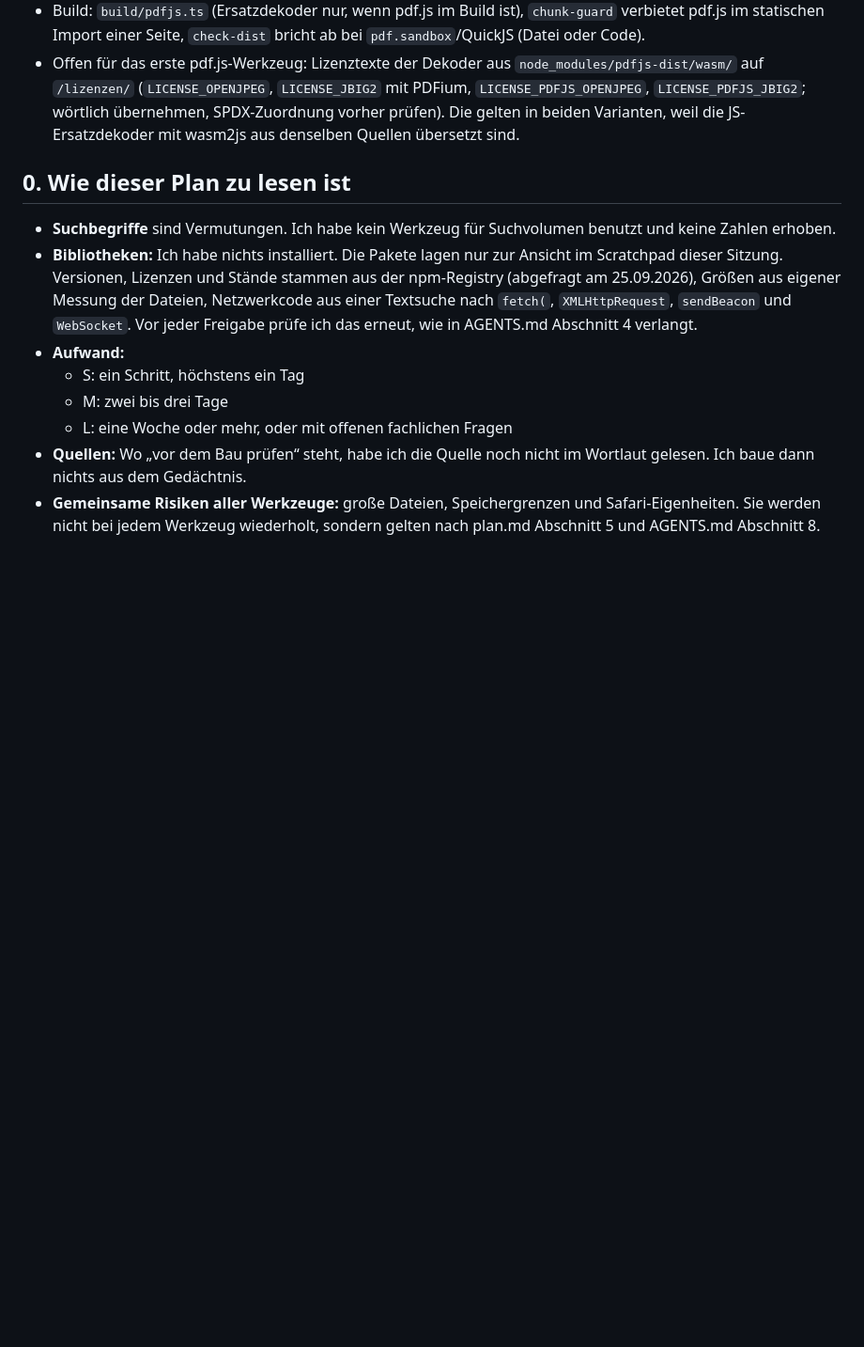
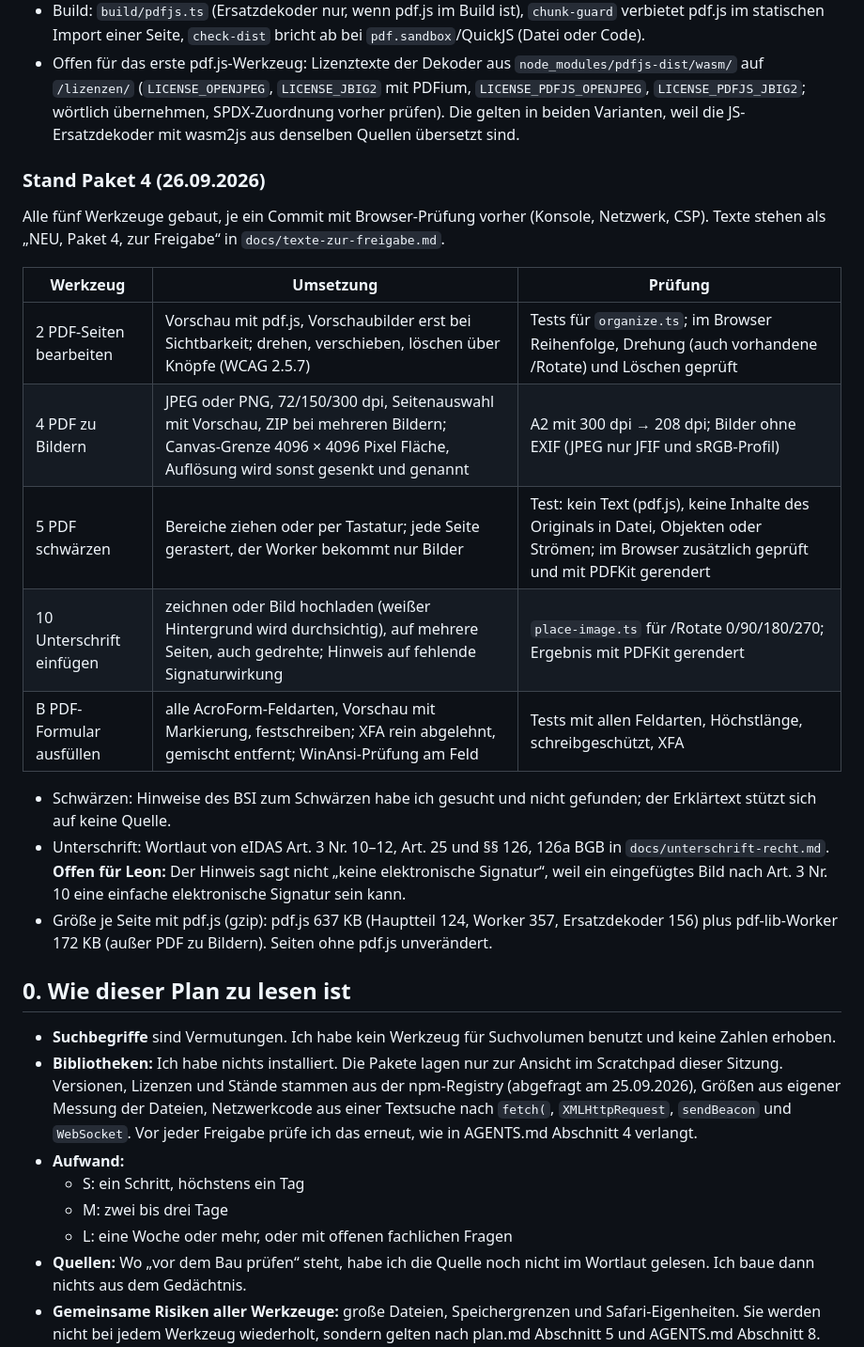
Before and after one commit to leonsuv/lokalwerk-web, a Markdown page: plan-phase2.md, the part around the change. Shown at 94% size. GitHub-like rendering; blank space fills up the shorter version.

Commit message:
Paket 4 abgeschlossen: Stand im Plan
Co-Authored-By: Claude Opus 5.5 <noreply@anthropic.com>

```diff
--- a/plan-phase2.md
+++ b/plan-phase2.md
@@ -104,6 +104,22 @@ Eingebunden, noch in keiner Seite verwendet. **Entscheidungen (Leon, 25.09.2026)
 - `useWasm: false`, JS-Ersatzdekoder unter `/pdfjs/`, im Worker vorgeladen (offline). Die WASM-Testvariante ist wieder entfernt.
 - Build: `build/pdfjs.ts` (Ersatzdekoder nur, wenn pdf.js im Build ist), `chunk-guard` verbietet pdf.js im statischen Import einer Seite, `check-dist` bricht ab bei `pdf.sandbox`/QuickJS (Datei oder Code).
 - Offen für das erste pdf.js-Werkzeug: Lizenztexte der Dekoder aus `node_modules/pdfjs-dist/wasm/` auf `/lizenzen/` (`LICENSE_OPENJPEG`, `LICENSE_JBIG2` mit PDFium, `LICENSE_PDFJS_OPENJPEG`, `LICENSE_PDFJS_JBIG2`; wörtlich übernehmen, SPDX-Zuordnung vorher prüfen). Die gelten in beiden Varianten, weil die JS-Ersatzdekoder mit wasm2js aus denselben Quellen übersetzt sind.
+
+### Stand Paket 4 (26.09.2026)
+
+Alle fünf Werkzeuge gebaut, je ein Commit mit Browser-Prüfung vorher (Konsole, Netzwerk, CSP). Texte stehen als „NEU, Paket 4, zur Freigabe“ in `docs/texte-zur-freigabe.md`.
+
+| Werkzeug | Umsetzung | Prüfung |
+|---|---|---|
+| 2 PDF-Seiten bearbeiten | Vorschau mit pdf.js, Vorschaubilder erst bei Sichtbarkeit; drehen, verschieben, löschen über Knöpfe (WCAG 2.5.7) | Tests für `organize.ts`; im Browser Reihenfolge, Drehung (auch vorhandene /Rotate) und Löschen geprüft |
+| 4 PDF zu Bildern | JPEG oder PNG, 72/150/300 dpi, Seitenauswahl mit Vorschau, ZIP bei mehreren Bildern; Canvas-Grenze 4096 × 4096 Pixel Fläche, Auflösung wird sonst gesenkt und genannt | A2 mit 300 dpi → 208 dpi; Bilder ohne EXIF (JPEG nur JFIF und sRGB-Profil) |
+| 5 PDF schwärzen | Bereiche ziehen oder per Tastatur; jede Seite gerastert, der Worker bekommt nur Bilder | Test: kein Text (pdf.js), keine Inhalte des Originals in Datei, Objekten oder Strömen; im Browser zusätzlich geprüft und mit PDFKit gerendert |
+| 10 Unterschrift einfügen | zeichnen oder Bild hochladen (weißer Hintergrund wird durchsichtig), auf mehrere Seiten, auch gedrehte; Hinweis auf fehlende Signaturwirkung | `place-image.ts` für /Rotate 0/90/180/270; Ergebnis mit PDFKit gerendert |
+| B PDF-Formular ausfüllen | alle AcroForm-Feldarten, Vorschau mit Markierung, festschreiben; XFA rein abgelehnt, gemischt entfernt; WinAnsi-Prüfung am Feld | Tests mit allen Feldarten, Höchstlänge, schreibgeschützt, XFA |
+
+- Schwärzen: Hinweise des BSI zum Schwärzen habe ich gesucht und nicht gefunden; der Erklärtext stützt sich auf keine Quelle.
+- Unterschrift: Wortlaut von eIDAS Art. 3 Nr. 10–12, Art. 25 und §§ 126, 126a BGB in `docs/unterschrift-recht.md`. **Offen für Leon:** Der Hinweis sagt nicht „keine elektronische Signatur“, weil ein eingefügtes Bild nach Art. 3 Nr. 10 eine einfache elektronische Signatur sein kann.
+- Größe je Seite mit pdf.js (gzip): pdf.js 637 KB (Hauptteil 124, Worker 357, Ersatzdekoder 156) plus pdf-lib-Worker 172 KB (außer PDF zu Bildern). Seiten ohne pdf.js unverändert.
 
 ## 0. Wie dieser Plan zu lesen ist
 
```
